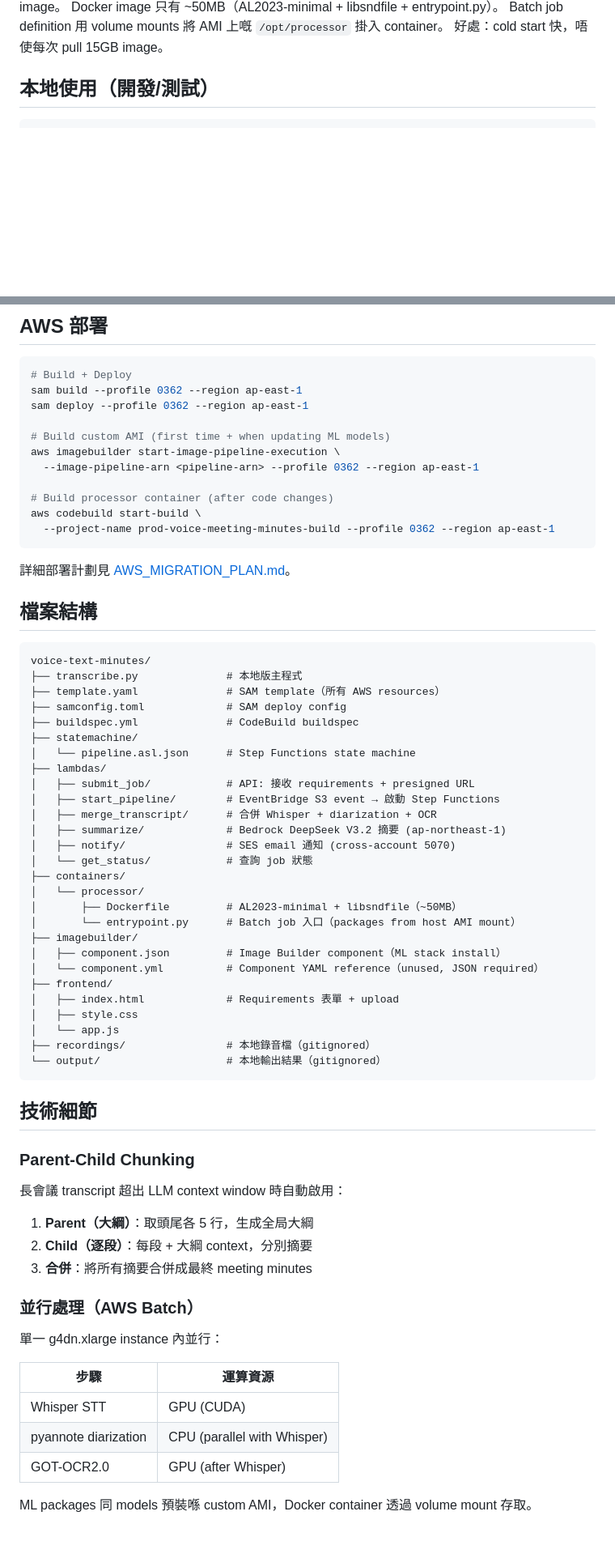
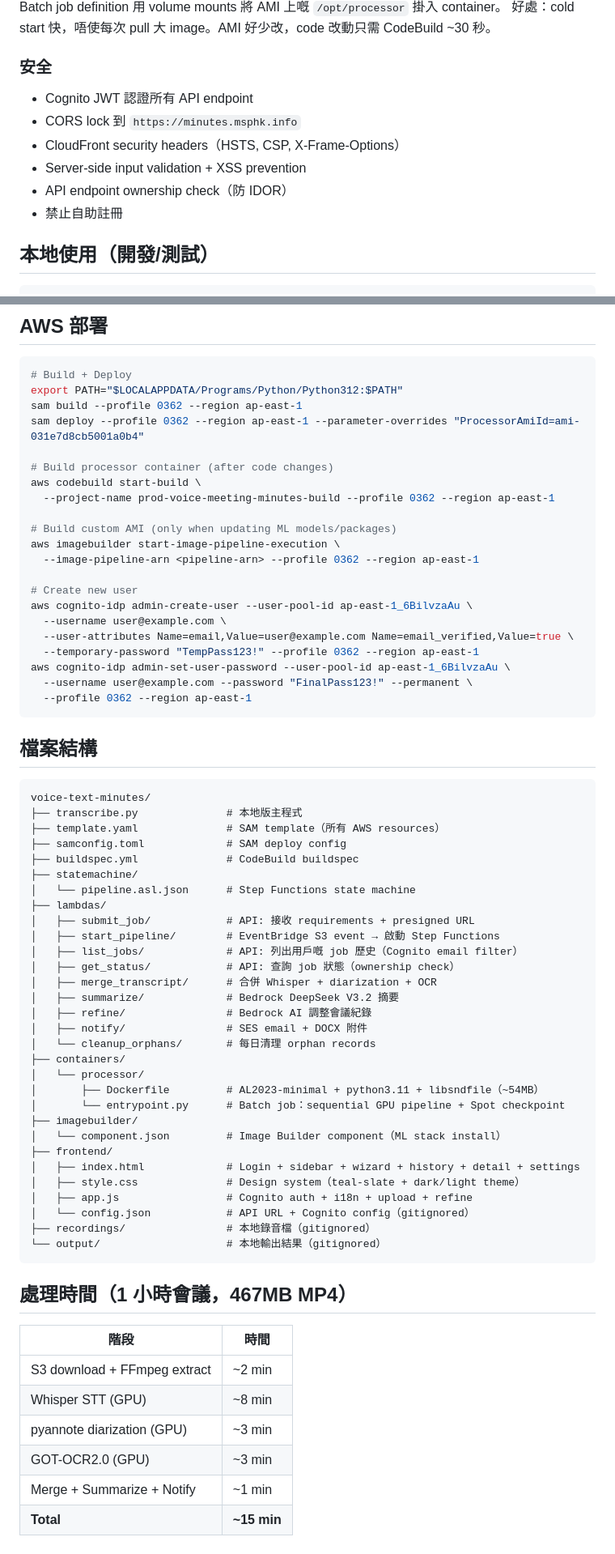
Before and after one commit to AustinLeungCK/voice-text-minutes, a Markdown page: README.md, 2 parts joined by grey strips. Shown at 81% size. Drawn GitHub-style; blank space fills up the shorter version.

````diff
--- a/README.md
+++ b/README.md
@@ -59,5 +68,14 @@ Docker image 只有 ~50MB（AL2023-minimal + libsndfile + entrypoint.py）。
 Batch job definition 用 volume mounts 將 AMI 上嘅 `/opt/processor` 掛入 container。
-好處：cold start 快，唔使每次 pull 15GB image。
+好處：cold start 快，唔使每次 pull 大 image。AMI 好少改，code 改動只需 CodeBuild ~30 秒。
+
+### 安全
+
+- Cognito JWT 認證所有 API endpoint
+- CORS lock 到 `https://minutes.msphk.info`
+- CloudFront security headers（HSTS, CSP, X-Frame-Options）
+- Server-side input validation + XSS prevention
+- API endpoint ownership check（防 IDOR）
+- 禁止自助註冊
 
 ## 本地使用（開發/測試）
 
@@ -87,19 +105,27 @@ python transcribe.py recordings/meeting.mp4 --output output/meeting_minutes.md
 
 ```bash
 # Build + Deploy
+export PATH="$LOCALAPPDATA/Programs/Python/Python312:$PATH"
 sam build --profile 0362 --region ap-east-1
-sam deploy --profile 0362 --region ap-east-1
-
-# Build custom AMI (first time + when updating ML models)
-aws imagebuilder start-image-pipeline-execution \
-  --image-pipeline-arn <pipeline-arn> --profile 0362 --region ap-east-1
+sam deploy --profile 0362 --region ap-east-1 --parameter-overrides "ProcessorAmiId=ami-031e7d8cb5001a0b4"
 
 # Build processor container (after code changes)
 aws codebuild start-build \
   --project-name prod-voice-meeting-minutes-build --profile 0362 --region ap-east-1
+
+# Build custom AMI (only when updating ML models/packages)
+aws imagebuilder start-image-pipeline-execution \
+  --image-pipeline-arn <pipeline-arn> --profile 0362 --region ap-east-1
+
+# Create new user
+aws cognito-idp admin-create-user --user-pool-id ap-east-1_6BilvzaAu \
+  --username user@example.com \
+  --user-attributes Name=email,Value=user@example.com Name=email_verified,Value=true \
+  --temporary-password "TempPass123!" --profile 0362 --region ap-east-1
+aws cognito-idp admin-set-user-password --user-pool-id ap-east-1_6BilvzaAu \
+  --username user@example.com --password "FinalPass123!" --permanent \
+  --profile 0362 --region ap-east-1
 ```
-
-詳細部署計劃見 [AWS_MIGRATION_PLAN.md](AWS_MIGRATION_PLAN.md)。
 
 ## 檔案結構
 
@@ -114,43 +140,35 @@ voice-text-minutes/
 ├── lambdas/
 │   ├── submit_job/            # API: 接收 requirements + presigned URL
 │   ├── start_pipeline/        # EventBridge S3 event → 啟動 Step Functions
+│   ├── list_jobs/             # API: 列出用戶嘅 job 歷史（Cognito email filter）
+│   ├── get_status/            # API: 查詢 job 狀態（ownership check）
 │   ├── merge_transcript/      # 合併 Whisper + diarization + OCR
-│   ├── summarize/             # Bedrock DeepSeek V3.2 摘要 (ap-northeast-1)
-│   ├── notify/                # SES email 通知 (cross-account 5070)
-│   └── get_status/            # 查詢 job 狀態
+│   ├── summarize/             # Bedrock DeepSeek V3.2 摘要
+│   ├── refine/                # Bedrock AI 調整會議紀錄
+│   ├── notify/                # SES email + DOCX 附件
+│   └── cleanup_orphans/       # 每日清理 orphan records
 ├── containers/
 │   └── processor/
-│       ├── Dockerfile         # AL2023-minimal + libsndfile（~50MB）
-│       └── entrypoint.py      # Batch job 入口（packages from host AMI mount）
+│       ├── Dockerfile         # AL2023-minimal + python3.11 + libsndfile（~54MB）
+│       └── entrypoint.py      # Batch job：sequential GPU pipeline + Spot checkpoint
 ├── imagebuilder/
-│   ├── component.json         # Image Builder component（ML stack install）
-│   └── component.yml          # Component YAML reference（unused, JSON required）
+│   └── component.json         # Image Builder component（ML stack install）
 ├── frontend/
-│   ├── index.html             # Requirements 表單 + upload
-│   ├── style.css
-│   └── app.js
+│   ├── index.html             # Login + sidebar + wizard + history + detail + settings
+│   ├── style.css              # Design system（teal-slate + dark/light theme）
+│   ├── app.js                 # Cognito auth + i18n + upload + refine
+│   └── config.json            # API URL + Cognito config（gitignored）
 ├── recordings/                # 本地錄音檔（gitignored）
 └── output/                    # 本地輸出結果（gitignored）
 ```
 
-## 技術細節
+## 處理時間（1 小時會議，467MB MP4）
 
-### Parent-Child Chunking
-
-長會議 transcript 超出 LLM context window 時自動啟用：
-
-1. **Parent（大綱）**：取頭尾各 5 行，生成全局大綱
-2. **Child（逐段）**：每段 + 大綱 context，分別摘要
-3. **合併**：將所有摘要合併成最終 meeting minutes
-
-### 並行處理（AWS Batch）
-
-單一 g4dn.xlarge instance 內並行：
-
-| 步驟 | 運算資源 |
+| 階段 | 時間 |
 |---|---|
-| Whisper STT | GPU (CUDA) |
-| pyannote diarization | CPU (parallel with Whisper) |
-| GOT-OCR2.0 | GPU (after Whisper) |
-
-ML packages 同 models 預裝喺 custom AMI，Docker container 透過 volume mount 存取。
+| S3 download + FFmpeg extract | ~2 min |
+| Whisper STT (GPU) | ~8 min |
+| pyannote diarization (GPU) | ~3 min |
+| GOT-OCR2.0 (GPU) | ~3 min |
+| Merge + Summarize + Notify | ~1 min |
+| **Total** | **~15 min** |
````
Also changed, not shown: other parts of README.md (+34 -25 lines), CLAUDE.md (+109 -36 lines).
